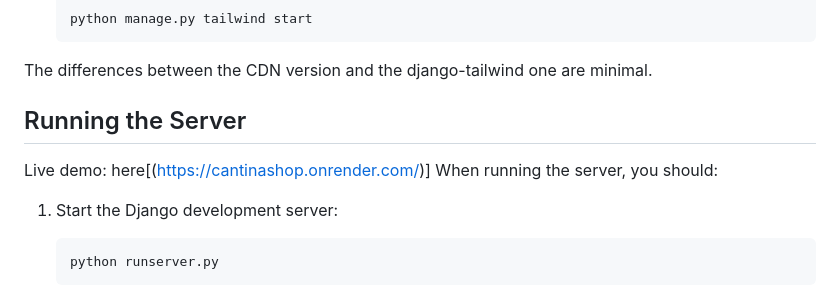
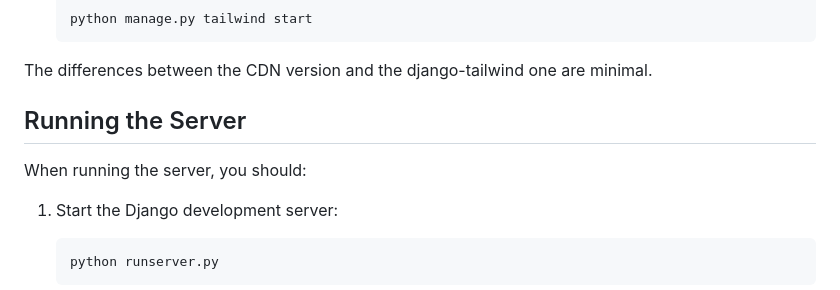
Before and after one commit to Kiuliumov/CantinaShop, a Markdown page: README.md, the part around the change. GitHub-like rendering.

````diff
--- a/README.md
+++ b/README.md
@@ -80,8 +80,8 @@ You can use the CDN for Tailwind as currently configured, or use the theme app:
    ```
 The differences between the CDN version and the django-tailwind one are minimal.
 
+
 ## Running the Server
-Live demo: here[(https://cantinashop.onrender.com/)]
 When running the server, you should:
 1. Start the Django development server:
    ```bash
````
